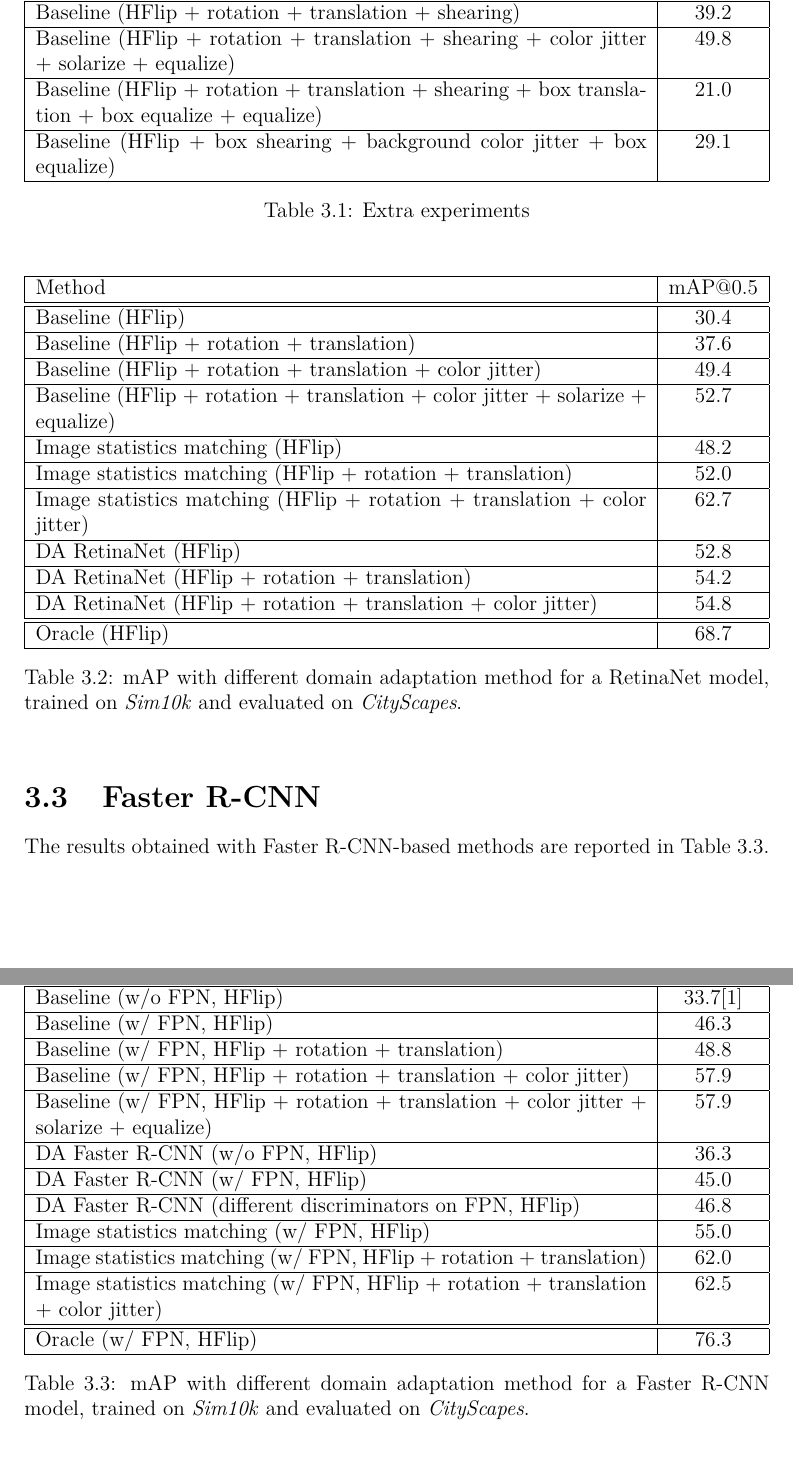
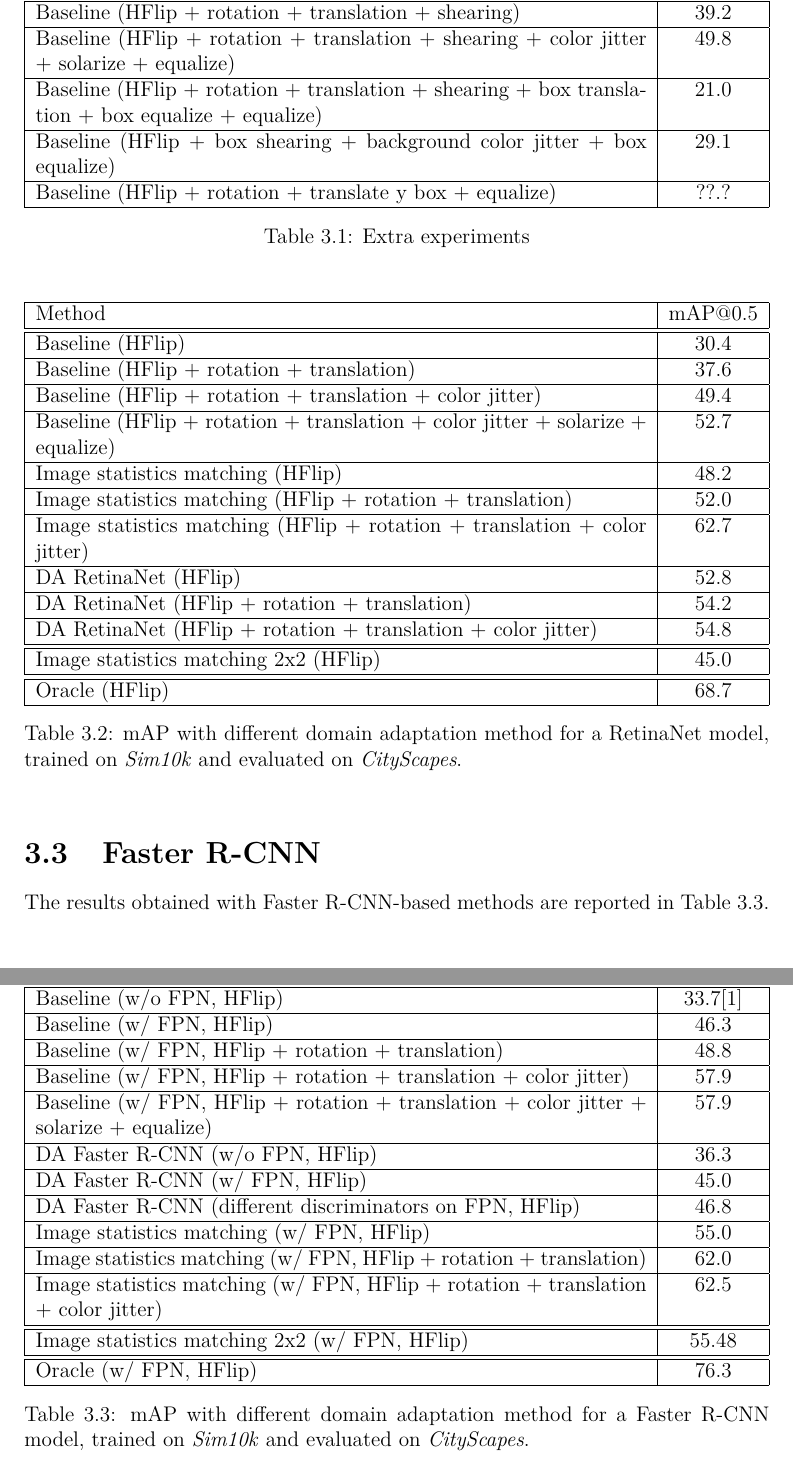
Before and after one commit to gabridego/master-thesis-polito, a LaTeX thesis (main.tex): two parts of pages 32 and 33 of 38, joined at a grey line, cut so that both start at the same text. Compiled offline with pdfLaTeX.

Commit message:
results with patches

```diff
--- a/main.tex
+++ b/main.tex
@@ -672,6 +672,8 @@ The results obtained with RetinaNet-based methods are reported in Table~\ref{tab
 		\hline
 		Baseline (HFlip + box shearing + background color jitter + box equalize)      &   29.1   \\
 		\hline
+		Baseline (HFlip + rotation + translate y box + equalize)      &   ??.?   \\
+		\hline
 	\end{tabularx}
 	\caption{Extra experiments}
 	\label{table:extra}
@@ -705,6 +707,8 @@ The results obtained with RetinaNet-based methods are reported in Table~\ref{tab
 		\hline
 		DA RetinaNet (HFlip + rotation + translation + color jitter)   &   54.8    \\
 		%54.788
+		\hline\hline
+		Image statistics matching 2x2 (HFlip) &   45.0    \\
 		\hline\hline
 		Oracle (HFlip) &   68.7    \\
 		\hline
@@ -746,6 +750,8 @@ The results obtained with Faster \gls{rcnn}-based methods are reported in Table~
 		\hline
 		Image statistics matching (w/ FPN, HFlip + rotation + translation + color jitter) &   62.5    \\
 		\hline\hline
+		Image statistics matching 2x2 (w/ FPN, HFlip) &   55.48    \\
+		\hline\hline
 		Oracle (w/ FPN, HFlip) &   76.3    \\
 		\hline
 	\end{tabularx}
```
